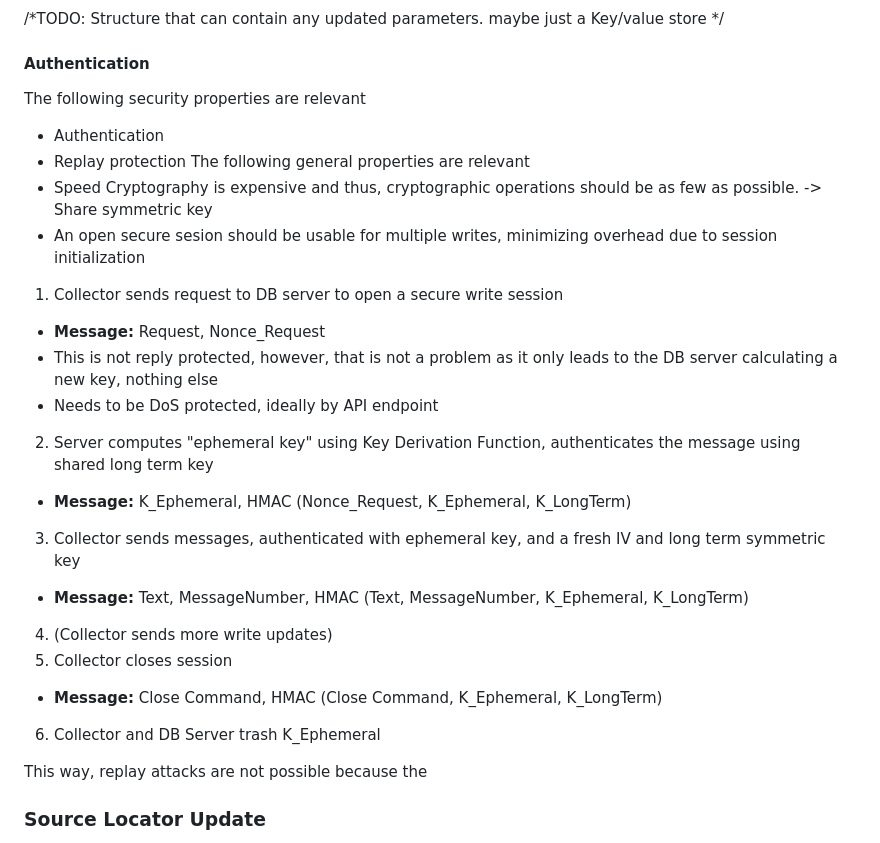
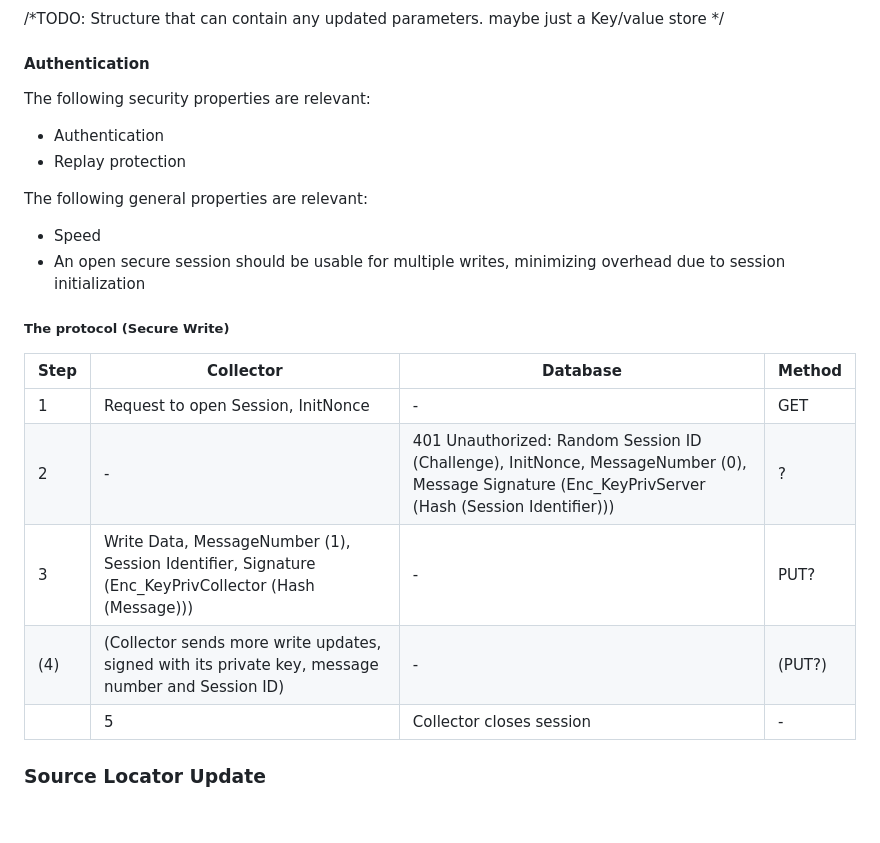
Before and after one commit to Chrystalkey/landtagszusammenfasser, a Markdown page: docs/collector_api.md, the part around the change. Rendered like a GitHub page; blank space fills up the shorter version.

Commit message:
Changed Secure Write Protocol to work on Public Key Crypto

```diff
--- a/docs/collector_api.md
+++ b/docs/collector_api.md
@@ -37,29 +37,21 @@ The data is then being uploaded like this:
 /*TODO: Structure that can contain any updated parameters. maybe just a Key/value store */
 
 #### Authentication
-The following security properties are relevant
+The following security properties are relevant:
   - Authentication
   - Replay protection
-The following general properties are relevant
+
+The following general properties are relevant:
   - Speed
-    Cryptography is expensive and thus, cryptographic operations should be as few as possible.
-    -> Share symmetric key
-  - An open secure sesion should be usable for multiple writes, minimizing overhead due to session initialization
-
-1. Collector sends request to DB server to open a secure write session
-  - **Message:** Request, Nonce_Request
-  - This is not reply protected, however, that is not a problem as it only leads to the DB server calculating a new key, nothing else
-  - Needs to be DoS protected, ideally by API endpoint
-2. Server computes "ephemeral key" using Key Derivation Function, authenticates the message using shared long term key
-  - **Message:** K_Ephemeral, HMAC (Nonce_Request, K_Ephemeral, K_LongTerm)
-3. Collector sends messages, authenticated with ephemeral key, and a fresh IV and long term symmetric key
-  - **Message:** Text, MessageNumber, HMAC (Text, MessageNumber, K_Ephemeral, K_LongTerm)
-4. (Collector sends more write updates)
-5. Collector closes session
-  - **Message:** Close Command, HMAC (Close Command, K_Ephemeral, K_LongTerm)
-6. Collector and DB Server trash K_Ephemeral
-
-This way, replay attacks are not possible because the
+  - An open secure session should be usable for multiple writes, minimizing overhead due to session initialization
+##### The protocol (Secure Write)
+ | Step | Collector                                  | Database                                                           | Method |
+ | ---- | ------------------------------------------ | ------------------------------------------------------------------ | ------ |
+ | 1    | Request to open Session, InitNonce         | -                                                                  | GET    |
+ | 2    | -                                          | 401 Unauthorized: Random Session ID (Challenge), InitNonce, MessageNumber (0), Message Signature (Enc_KeyPrivServer (Hash (Session Identifier)))                                                                           | ?      |
+ | 3    | Write Data, MessageNumber (1), Session Identifier, Signature (Enc_KeyPrivCollector (Hash (Message))) |-  | PUT?
+ | (4)  | (Collector sends more write updates, signed with its private key, message number and Session ID)  | -                                                                  | (PUT?)   |
+ | 5    | Collector closes session                   | -                                                                   | PUT?
 
  ### Source Locator Update
 
```
